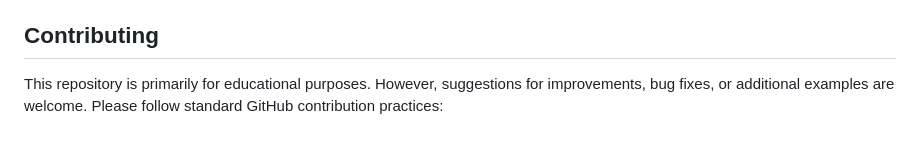
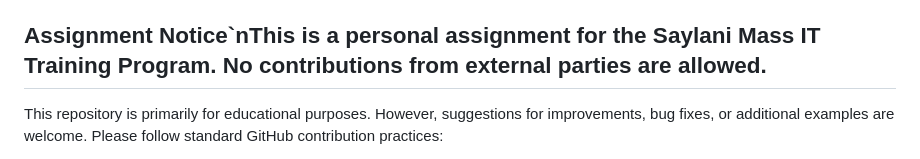
Before and after one commit to sheikh-mohammad/Assignment-2-JS, a Markdown page: README.md, the part around the change. Rendered like a GitHub page.

Commit message:
Remove contribution details from main README.md - Assignment is for personal use only

```diff
--- a/README.md
+++ b/README.md
@@ -52,7 +52,7 @@ These assignments aim to teach and reinforce:
 -   Practical problem-solving through JavaScript programming.
 -   Interacting with users via `prompt()` and displaying results via `console.log()`.
 
-## Contributing
+## Assignment Notice`nThis is a personal assignment for the Saylani Mass IT Training Program. No contributions from external parties are allowed.
 
 This repository is primarily for educational purposes. However, suggestions for improvements, bug fixes, or additional examples are welcome. Please follow standard GitHub contribution practices:
 
```
